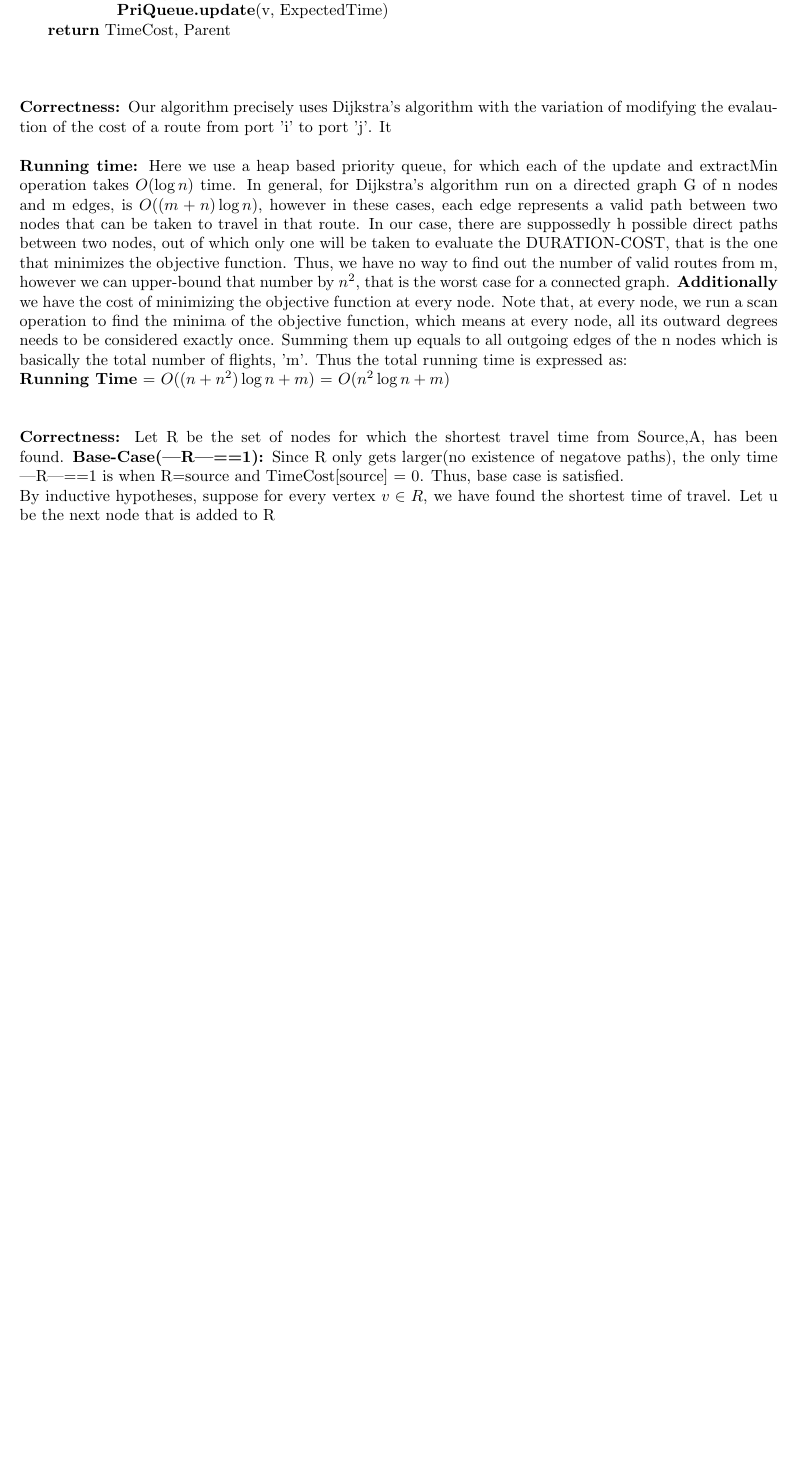
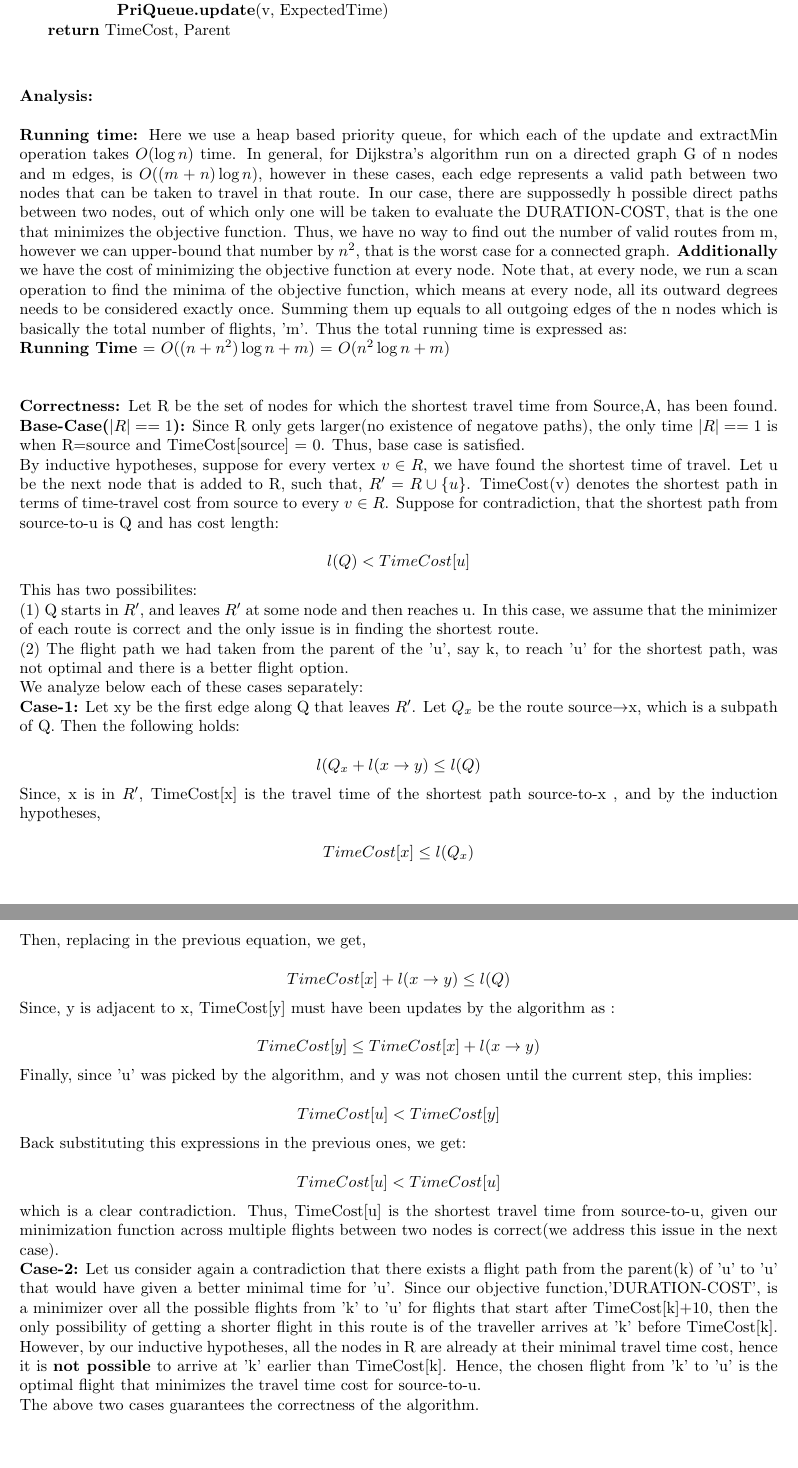
Before and after one commit to arnabd88/AlgoAssignment3, a LaTeX problem sheet (Assignment3.tex): part of page 13 of 13 before the commit and two parts of pages 13 and 14 of 14 after it, the two joined at a grey line, cut so that both start at the same text, the shorter picture padded with empty space. Compiled offline with pdfLaTeX.

Commit message:
Intermediate commit

```diff
--- a/Assignment3.tex
+++ b/Assignment3.tex
@@ -470,13 +470,33 @@ Consider a traveller arrives at airport 'i' at time 't', and we want to determin
  \hspace*{0.5cm} \textbf {return} TimeCost, Parent \newline
  \newline
 
- \correctness Our algorithm precisely uses Dijkstra's algorithm with the variation of modifying the evalaution of the cost of a route from port 'i' to port 'j'. It
+ \textbf {Analysis:}
 
  \runtime Here we use a heap based priority queue, for which each of the update and extractMin operation takes $O(\log n)$ time. In general, for  Dijkstra's algorithm run on a directed graph G of n nodes and m edges, is $O((m+n)\log n)$, however in these cases, each edge represents a valid path between two nodes that can be taken to travel in that route. In our case, there are suppossedly h possible direct paths between two nodes, out of which only one will be taken to evaluate the DURATION-COST, that is the one that minimizes the objective function. Thus, we have no way to find out the number of valid routes from m, however we can upper-bound that number by $n^2$, that is the worst case for a connected graph. \textbf {Additionally} we have the cost of minimizing the objective function at every node. Note that, at every node, we run a scan operation to find the minima of the objective function, which means at every node, all its outward degrees needs to be considered exactly once. Summing them up equals to all outgoing edges of the n nodes which is basically the total number of flights, 'm'. Thus the total running time is expressed as: \newline
 \textbf {Running Time} = $O((n + n^2)\log n + m)$ = $O(n^2\log n + m)$ \newline
 
 \correctness
-  Let R be the set of nodes for which the shortest travel time from Source,A, has been found. \textbf {Base-Case(|R|==1):}  Since R only gets larger(no existence of negatove paths), the only time |R|==1 is when R={source} and TimeCost[source] = 0. Thus, base case is satisfied. \newline
-  By inductive hypotheses, suppose for every vertex $v \in R$, we have found the shortest time of travel. Let u be the next node that is added to R
+  Let R be the set of nodes for which the shortest travel time from Source,A, has been found. \textbf {Base-Case($|R|==1$):}  Since R only gets larger(no existence of negatove paths), the only time $|R|==1$ is when R={source} and TimeCost[source] = 0. Thus, base case is satisfied. \newline
+  By inductive hypotheses, suppose for every vertex $v \in R$, we have found the shortest time of travel. Let u be the next node that is added to R, such that, $R^\prime = R \cup \{u\}$. TimeCost(v) denotes the shortest path in terms of time-travel cost from source to every $v \in R$. Suppose for contradiction, that the shortest path from source-to-u is Q and has cost length: \newline
+  \[ l(Q) < TimeCost[u] \]
+  This has two possibilites: \newline
+  (1) Q starts in $R^\prime$, and leaves $R^\prime$ at some node and then reaches u. In this case, we assume that the minimizer of each route is correct and the only issue is in finding the shortest route. \newline
+  (2) The flight path we had taken from the parent of the 'u', say k, to reach 'u' for the shortest path, was not optimal and there is a better flight option.  \newline
+  We analyze below each of these cases separately: \newline
+  \textbf {Case-1:} Let xy be the first edge along Q that leaves $R^\prime$. Let $Q_{x}$ be the route source$\rightarrow$x, which is a subpath of Q. Then the following holds:\newline
+  \[ l(Q_{x} + l(x\rightarrow y) \leq l(Q) \]
+  Since, x is in $R^\prime$, TimeCost[x] is the travel time of the shortest path source-to-x , and by the induction hypotheses, \newline
+  \[ TimeCost[x] \leq l(Q_{x}) \]
+  Then, replacing in the previous equation, we get, \newline
+  \[ TimeCost[x] + l(x\rightarrow y) \leq l(Q) \]
+  Since, y is adjacent to x, TimeCost[y] must have been updates by the algorithm as : \newline
+  \[ TimeCost[y] \leq TimeCost[x] + l(x \rightarrow y) \]
+  Finally, since 'u' was picked by the algorithm, and y was not chosen until the current step, this implies: \newline
+  \[ TimeCost[u] < TimeCost[y] \]
+  Back substituting this expressions in the previous ones, we get: \newline
+  \[ TimeCost[u] < TimeCost[u] \]
+  which is a clear contradiction. Thus, TimeCost[u] is the shortest travel time from source-to-u, given our minimization function across multiple flights between two nodes is correct(we address this issue in the next case).  \newline
+  \textbf {Case-2:} Let us consider again a contradiction that there exists a flight path from the parent(k) of 'u' to 'u' that would have given a better minimal time for 'u'. Since our objective function,'DURATION-COST', is a minimizer over all the possible flights from 'k' to 'u' for flights that start after TimeCost[k]+10, then the only possibility of getting a shorter flight in this route is of the traveller arrives at 'k' before TimeCost[k]. However, by our inductive hypotheses, all the nodes in R are already at their minimal travel time cost, hence it is \textbf {not possible} to arrive at 'k' earlier than TimeCost[k]. Hence, the chosen flight from 'k' to 'u' is the optimal flight that minimizes the travel time cost for source-to-u. \newline
+  The above two cases guarantees the correctness of the algorithm. \newline
 
 \end{document}
```
